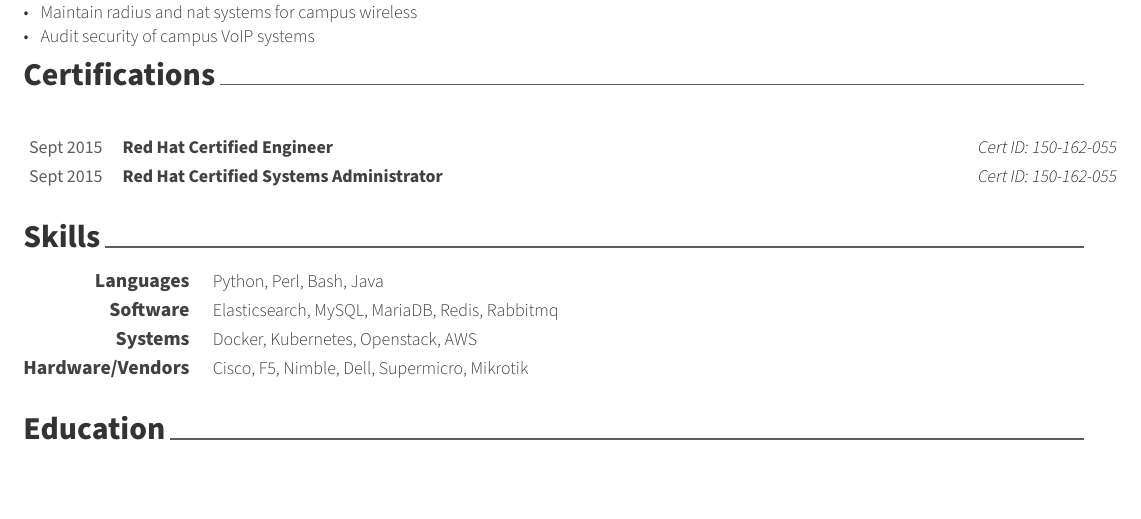
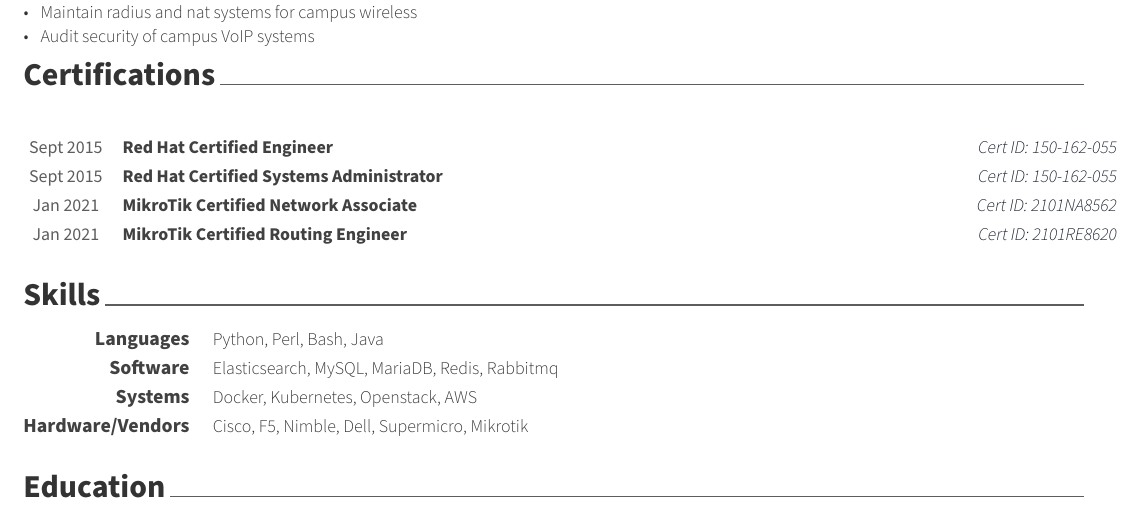
Before and after one commit to csfreak/resume, a LaTeX CV (resume.tex, which reads certifications.tex): part of the page, cut so that both start at the same text. Compiled offline with XeLaTeX.

Commit message:
Add Mikrotik Certs

```diff
--- a/certifications.tex
+++ b/certifications.tex
@@ -22,5 +22,16 @@
     {Cert ID: 150-162-055} % Location
     {Sept 2015} % Date
 
+%---------------------------------------------------------
+  \cvcert
+    {MikroTik Certified Network Associate} % Title
+    {Cert ID: 2101NA8562} % Location
+    {Jan 2021} % Date
+
+%---------------------------------------------------------
+  \cvcert
+    {MikroTik Certified Routing Engineer} % Title
+    {Cert ID: 2101RE8620} % Location
+    {Jan 2021} % Date
 
 \end{cvcerts}
```
